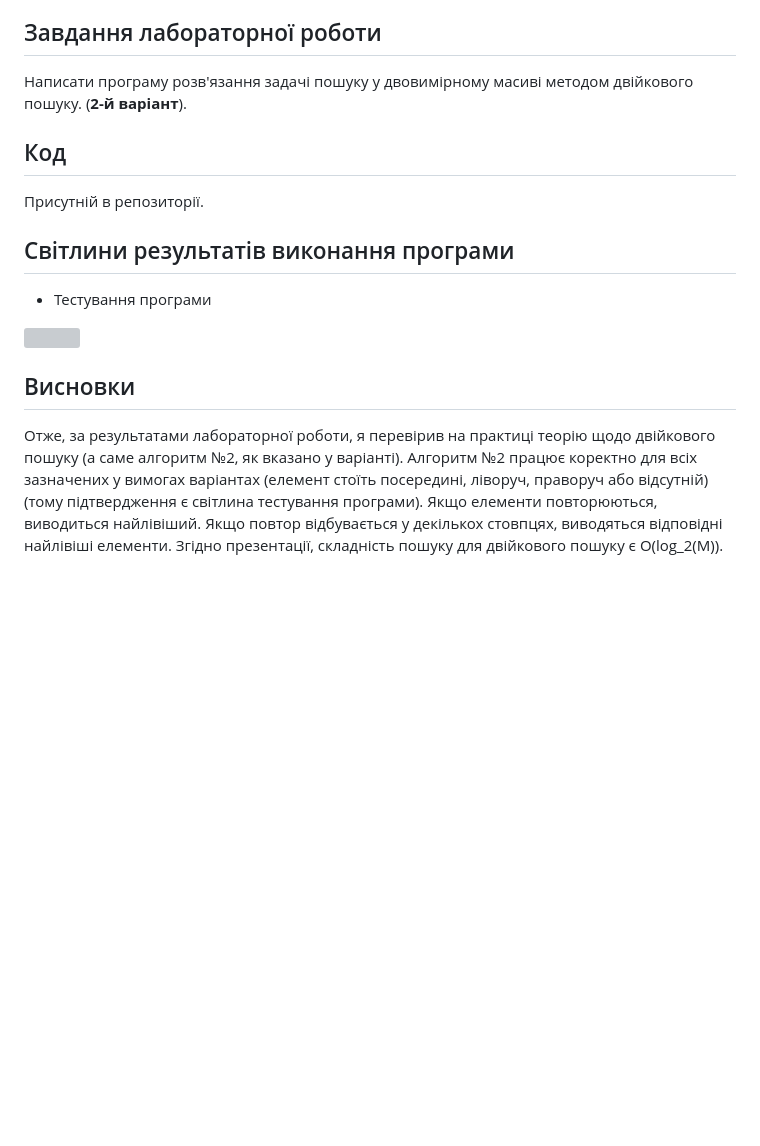
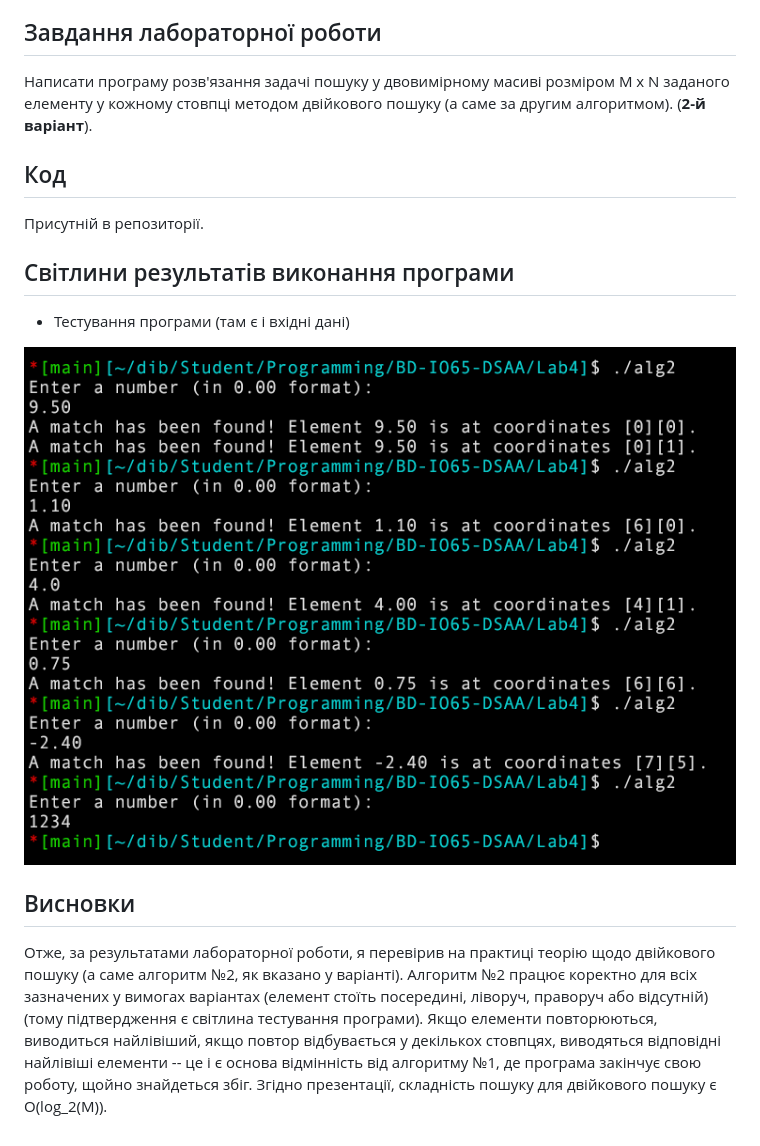
Before and after one commit to crystalsh1ne/BD-IO65-DSAA, a Markdown page: Lab4/Богданов_ІО-65_Lab4.md, the part around the change. GitHub-like rendering; pictures changed too: Lab4/test.png (added); blank space fills up the shorter version; grey boxes are pictures that could not be loaded.

Commit message:
lab4 is here

```diff
--- a/Lab4/Богданов_ІО-65_Lab4.md
+++ b/Lab4/Богданов_ІО-65_Lab4.md
@@ -15,7 +15,7 @@
 Засвоєння теоретичного матеріалу та набуття практичних навичок розв'язання задачі пошуку заданої категорії елементів за допомогою різних алгоритмів методу двійкового пошуку у двовимірних масивах.
 
 ## Завдання лабораторної роботи
-Написати програму розв'язання задачі пошуку у двовимірному масиві методом двійкового пошуку. (**2-й варіант**).
+Написати програму розв'язання задачі пошуку у двовимірному масиві розміром M x N заданого елементу у кожному стовпці методом двійкового пошуку (а саме за другим алгоритмом). (**2-й варіант**).
 
 ## Код
 
@@ -23,10 +23,10 @@
 
 ## Світлини результатів виконання програми
 
-- Тестування програми
+- Тестування програми (там є і вхідні дані)
 
 ![](test.png)
 
 ## Висновки
 
-Отже, за результатами лабораторної роботи, я перевірив на практиці теорію щодо двійкового пошуку (а саме алгоритм №2, як вказано у варіанті). Алгоритм №2 працює коректно для всіх зазначених у вимогах варіантах (елемент стоїть посередині, ліворуч, праворуч або відсутній) (тому підтвердження є світлина тестування програми). Якщо елементи повторюються, виводиться найлівіший. Якщо повтор відбувається у декількох стовпцях, виводяться відповідні найлівіші елементи. Згідно презентації, складність пошуку для двійкового пошуку є O(log_2(M)).
+Отже, за результатами лабораторної роботи, я перевірив на практиці теорію щодо двійкового пошуку (а саме алгоритм №2, як вказано у варіанті). Алгоритм №2 працює коректно для всіх зазначених у вимогах варіантах (елемент стоїть посередині, ліворуч, праворуч або відсутній) (тому підтвердження є світлина тестування програми). Якщо елементи повторюються, виводиться найлівіший, якщо повтор відбувається у декількох стовпцях, виводяться відповідні найлівіші елементи -- це і є основа відмінність від алгоритму №1, де програма закінчує свою роботу, щойно знайдеться збіг. Згідно презентації, складність пошуку для двійкового пошуку є O(log_2(M)).
```
Also changed, not shown: 3 other files.
